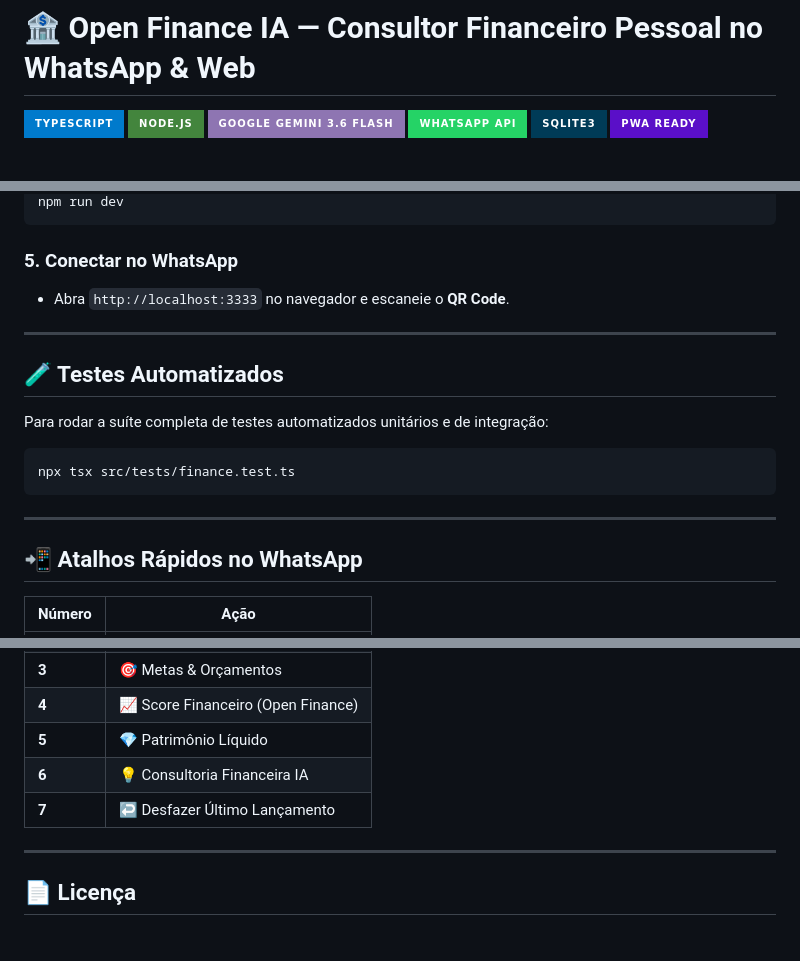
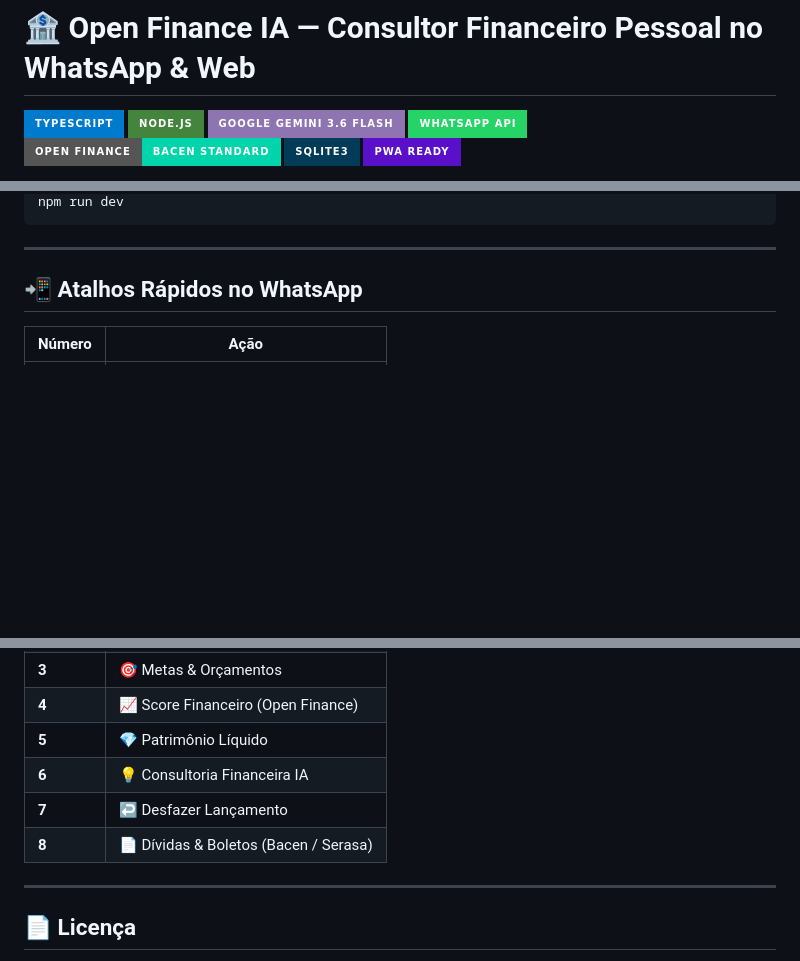
Before and after one commit to twazevedo/finance-bot-whatsapp, a Markdown page: README.md, 3 parts joined by grey strips. GitHub-like rendering; badges without logos; blank space fills up the shorter version.

````diff
--- a/README.md
+++ b/README.md
@@ -4,6 +4,7 @@
 ![NodeJS](https://img.shields.io/badge/Node.js-43853D?style=for-the-badge&logo=node.js&logoColor=white)
 ![Google Gemini](https://img.shields.io/badge/Google%20Gemini%203.6%20Flash-8E75B2?style=for-the-badge&logo=google&logoColor=white)
 ![WhatsApp](https://img.shields.io/badge/WhatsApp%20API-25D366?style=for-the-badge&logo=whatsapp&logoColor=white)
+![Open Finance](https://img.shields.io/badge/Open%20Finance-BACEN%20Standard-00D4AA?style=for-the-badge)
 ![SQLite](https://img.shields.io/badge/SQLite3-003B57?style=for-the-badge&logo=sqlite&logoColor=white)
 ![PWA](https://img.shields.io/badge/PWA%20Ready-5A0FC8?style=for-the-badge&logo=pwa&logoColor=white)
 
@@ -82,16 +218,4 @@ DEFAULT_USER_PHONE=5511945868954
 npm run dev
-```
-
-### 5. Conectar no WhatsApp
-- Abra `http://localhost:3333` no navegador e escaneie o **QR Code**.
-
----
-
-## 🧪 Testes Automatizados
-
-Para rodar a suíte completa de testes automatizados unitários e de integração:
-```bash
-npx tsx src/tests/finance.test.ts
 ```
 
 ---
@@ -106,7 +230,8 @@ npx tsx src/tests/finance.test.ts
 | **4** | 📈 Score Financeiro (Open Finance) |
 | **5** | 💎 Patrimônio Líquido |
 | **6** | 💡 Consultoria Financeira IA |
-| **7** | ↩️ Desfazer Último Lançamento |
+| **7** | ↩️ Desfazer Lançamento |
+| **8** | 📄 Dívidas & Boletos (Bacen / Serasa) |
 
 ---
 
````
Also changed, not shown: other parts of README.md (+185 -50 lines).
